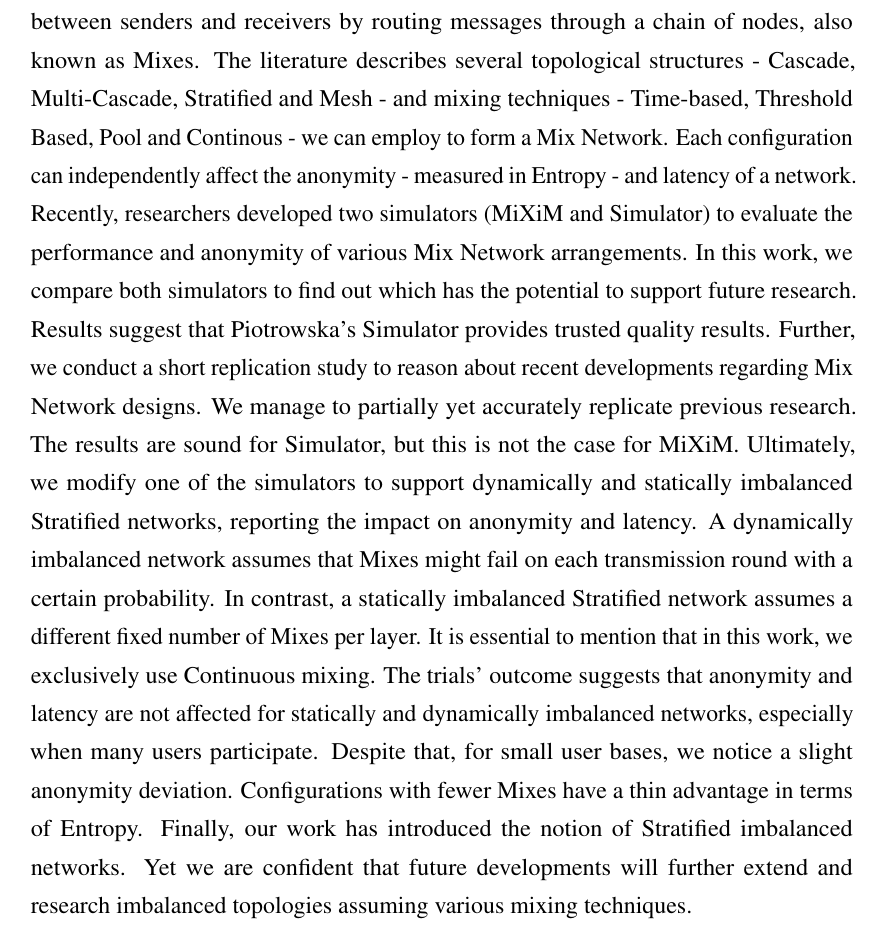
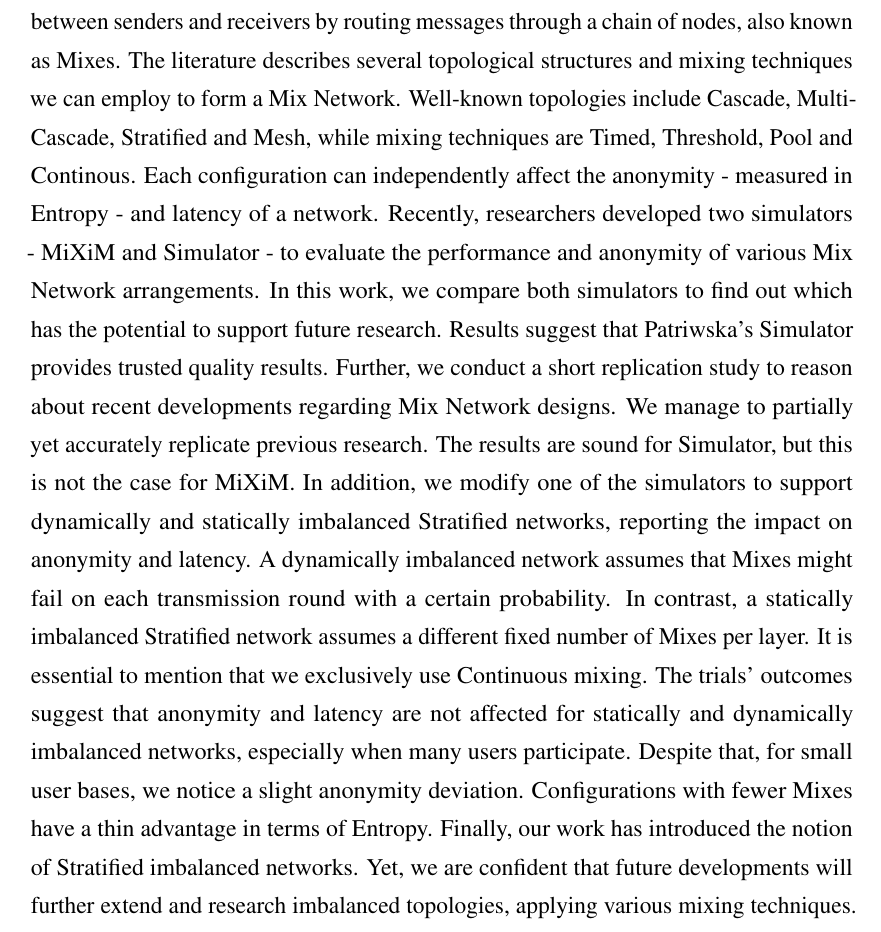
Before and after one commit to Erodotos/msc-dissertation, a LaTeX thesis (skeleton.tex): part of page 2 of 52, cut so that both start at the same text. Compiled offline with pdfLaTeX.

Commit message:
final draft

```diff
--- a/skeleton.tex
+++ b/skeleton.tex
@@ -85,34 +85,33 @@
 \date{\today}
 
 \abstract{ Mix Networks is a means of anonymous communication that obliterates
-    any link between senders and receivers by routing messages through a chain
-    of nodes, also known as Mixes. The literature describes several topological
-    structures - Cascade, Multi-Cascade, Stratified and Mesh - and mixing
-    techniques - Time-based, Threshold Based, Pool and Continous - we can employ
-    to form a Mix Network. Each configuration can independently affect the
-    anonymity - measured in Entropy - and latency of a network. Recently,
-    researchers developed two simulators (MiXiM and Simulator) to evaluate the
-    performance and anonymity of various Mix Network arrangements. In this work,
-    we compare both simulators to find out which has the potential to support
-    future research. Results suggest that Piotrowska's Simulator provides
-    trusted quality results. Further, we conduct a short replication study to
-    reason about recent developments regarding Mix Network designs. We manage to
-    partially yet accurately replicate previous research. The results are sound
-    for Simulator, but this is not the case for MiXiM. Ultimately, we modify one
-    of the simulators to support dynamically and statically imbalanced
-    Stratified networks, reporting the impact on anonymity and latency. A
-    dynamically imbalanced network assumes that Mixes might fail on each
-    transmission round with a certain probability. In contrast, a statically
-    imbalanced Stratified network assumes a different fixed number of Mixes per
-    layer. It is essential to mention that in this work, we exclusively use
-    Continuous mixing. The trials' outcome suggests that anonymity and latency
-    are not affected for statically and dynamically imbalanced networks,
-    especially when many users participate. Despite that, for small user bases,
-    we notice a slight anonymity deviation. Configurations with fewer Mixes have
-    a thin advantage in terms of Entropy. Finally, our work has introduced the
-    notion of Stratified imbalanced networks. Yet we are confident that future
-    developments will further extend and research imbalanced topologies assuming
-    various mixing techniques. }
+any link between senders and receivers by routing messages through a chain of
+nodes, also known as Mixes. The literature describes several topological
+structures and mixing techniques we can employ to form a Mix Network. Well-known
+topologies include Cascade, Multi-Cascade, Stratified and Mesh, while mixing
+techniques are Timed, Threshold, Pool and Continous. Each configuration can
+independently affect the anonymity - measured in Entropy - and latency of a
+network. Recently, researchers developed two simulators - MiXiM and Simulator -
+to evaluate the performance and anonymity of various Mix Network arrangements.
+In this work, we compare both simulators to find out which has the potential to
+support future research. Results suggest that Patriwska's Simulator provides
+trusted quality results. Further, we conduct a short replication study to reason
+about recent developments regarding Mix Network designs. We manage to partially
+yet accurately replicate previous research. The results are sound for Simulator,
+but this is not the case for MiXiM. In addition, we modify one of the simulators
+to support dynamically and statically imbalanced Stratified networks, reporting
+the impact on anonymity and latency. A dynamically imbalanced network assumes
+that Mixes might fail on each transmission round with a certain probability. In
+contrast, a statically imbalanced Stratified network assumes a different fixed
+number of Mixes per layer. It is essential to mention that we exclusively use
+Continuous mixing. The trials' outcomes suggest that anonymity and latency are
+not affected for statically and dynamically imbalanced networks, especially when
+many users participate. Despite that, for small user bases, we notice a slight
+anonymity deviation. Configurations with fewer Mixes have a thin advantage in
+terms of Entropy. Finally, our work has introduced the notion of Stratified
+imbalanced networks. Yet, we are confident that future developments will further
+extend and research imbalanced topologies, applying various mixing
+techniques. }
 
 \maketitle
 
```
Also changed, not shown: skeleton.pdf, 3 other files.
